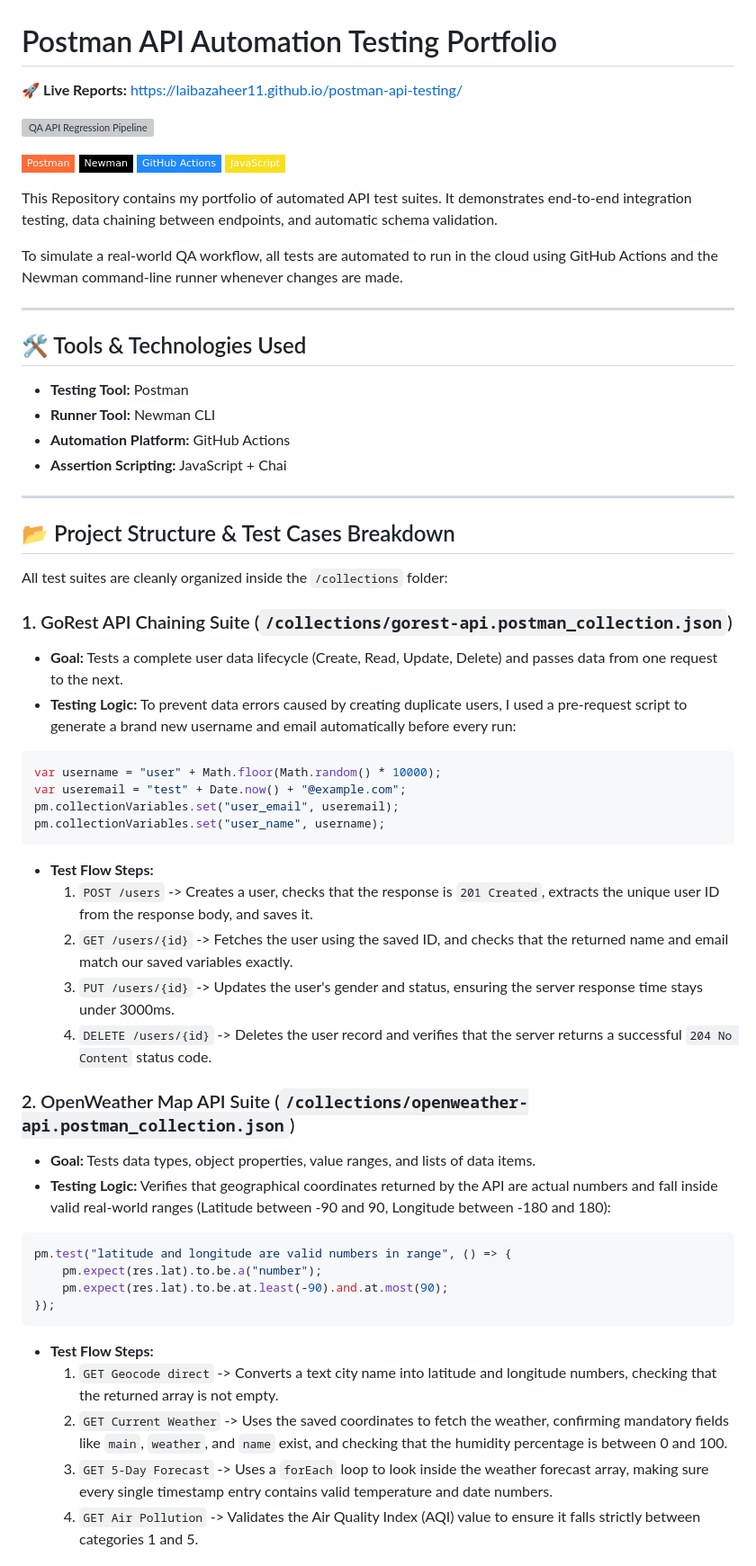
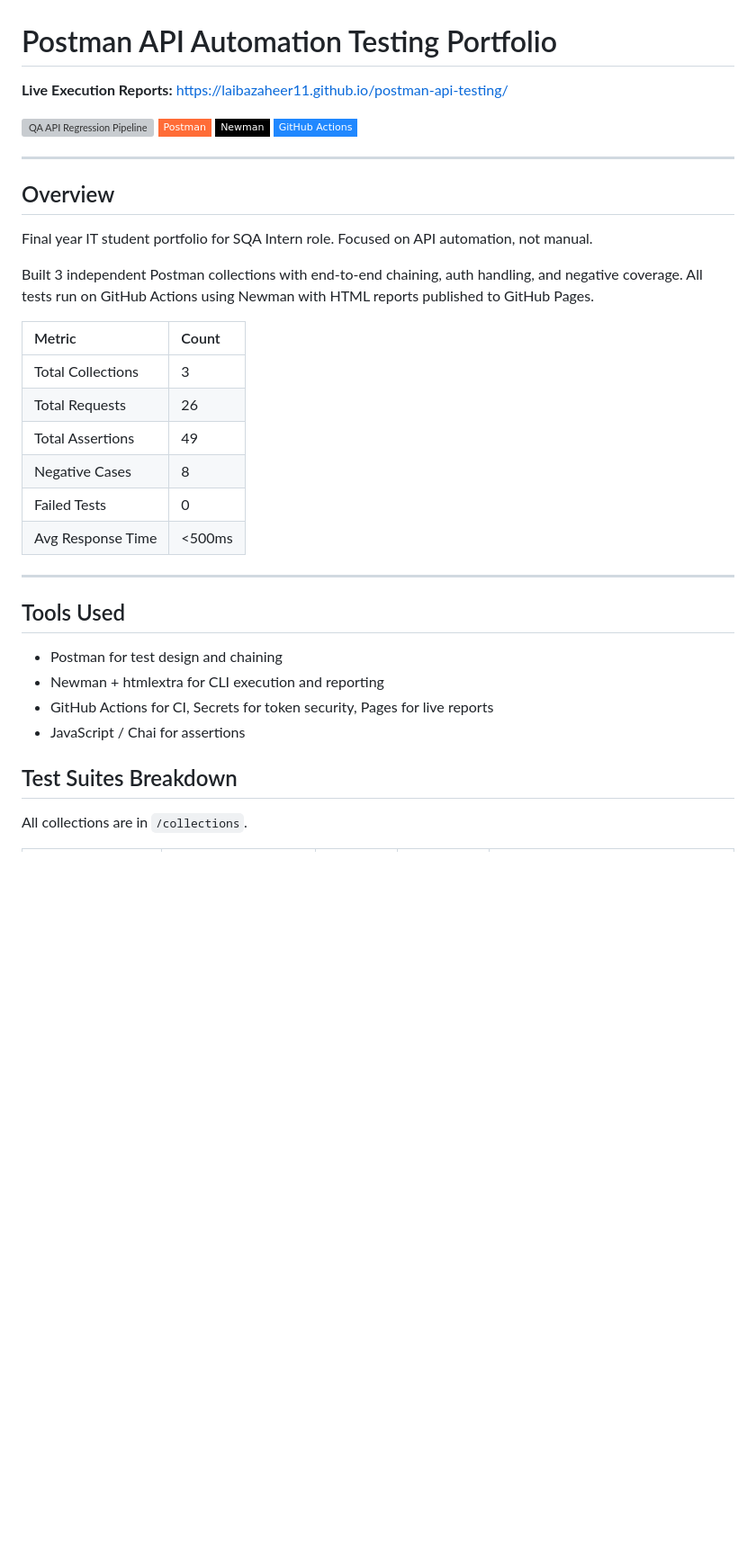
Before and after one commit to laibazaheer11/postman-api-testing, a Markdown page: README.md, the part around one of its changes. Shown at 90% size. GitHub-like rendering; badges without logos; blank space fills up the shorter version; grey boxes are pictures that could not be loaded.

````diff
--- a/README.md
+++ b/README.md
@@ -1,63 +1,39 @@
 # Postman API Automation Testing Portfolio
 
-
-🚀 **Live Reports:** https://laibazaheer11.github.io/postman-api-testing/
-
-
+**Live Execution Reports:** https://laibazaheer11.github.io/postman-api-testing/
 
 [![QA API Regression Pipeline](https://github.com/laibazaheer11/postman-api-testing/actions/workflows/newman-runner.yml/badge.svg)](https://github.com/laibazaheer11/postman-api-testing/actions/workflows/newman-runner.yml)
-
 ![Postman](https://img.shields.io/badge/Postman-FF6C37?style=flat-square&logo=postman&logoColor=white)
 ![Newman CLI](https://img.shields.io/badge/Newman-000000?style=flat-square&logo=npm&logoColor=white)
 ![GitHub Actions](https://img.shields.io/badge/GitHub%20Actions-2088FF?style=flat-square&logo=githubactions&logoColor=white)
-![JavaScript](https://img.shields.io/badge/JavaScript-F7DF1E?style=flat-square&logo=javascript&logoColor=black)
-
-
- This Repository contains my portfolio of automated API test suites. It demonstrates end-to-end integration testing, data chaining between endpoints, and automatic schema validation.
-
-To simulate a real-world QA workflow, all tests are automated to run in the cloud using GitHub Actions and the Newman command-line runner whenever changes are made.
 
 ---
 
-## 🛠️ Tools & Technologies Used
-* **Testing Tool:** Postman
-* **Runner Tool:** Newman CLI
-* **Automation Platform:** GitHub Actions
-* **Assertion Scripting:** JavaScript + Chai
+## Overview
+
+Final year IT student portfolio for SQA Intern role. Focused on API automation, not manual.
+
+Built 3 independent Postman collections with end-to-end chaining, auth handling, and negative coverage. All tests run on GitHub Actions using Newman with HTML reports published to GitHub Pages.
+
+| Metric | Count |
+| :--- | :--- |
+| Total Collections | 3 |
+| Total Requests | 26 |
+| Total Assertions | 49 |
+| Negative Cases | 8 |
+| Failed Tests | 0 |
+| Avg Response Time | <500ms |
 
 ---
 
-## 📂 Project Structure & Test Cases Breakdown
+## Tools Used
 
-All test suites are cleanly organized inside the `/collections` folder:
+- Postman for test design and chaining
+- Newman + htmlextra for CLI execution and reporting
+- GitHub Actions for CI, Secrets for token security, Pages for live reports
+- JavaScript / Chai for assertions
 
-### 1. GoRest API Chaining Suite (`/collections/gorest-api.postman_collection.json`)
-* **Goal:** Tests a complete user data lifecycle (Create, Read, Update, Delete) and passes data from one request to the next.
-* **Testing Logic:** To prevent data errors caused by creating duplicate users, I used a pre-request script to generate a brand new username and email automatically before every run:
-```javascript
-var username = "user" + Math.floor(Math.random() * 10000);
-var useremail = "test" + Date.now() + "@example.com";
-pm.collectionVariables.set("user_email", useremail);
-pm.collectionVariables.set("user_name", username);
-```
-* **Test Flow Steps:**
-  1. `POST /users` -> Creates a user, checks that the response is `201 Created`, extracts the unique user ID from the response body, and saves it.
-  2. `GET /users/{id}` -> Fetches the user using the saved ID, and checks that the returned name and email match our saved variables exactly.
-  3. `PUT /users/{id}` -> Updates the user's gender and status, ensuring the server response time stays under 3000ms.
-  4. `DELETE /users/{id}` -> Deletes the user record and verifies that the server returns a successful `204 No Content` status code.
+## Test Suites Breakdown
 
-### 2. OpenWeather Map API Suite (`/collections/openweather-api.postman_collection.json`)
-* **Goal:** Tests data types, object properties, value ranges, and lists of data items.
-* **Testing Logic:** Verifies that geographical coordinates returned by the API are actual numbers and fall inside valid real-world ranges (Latitude between -90 and 90, Longitude between -180 and 180):
-```javascript
-pm.test("latitude and longitude are valid numbers in range", () => {
-    pm.expect(res.lat).to.be.a("number");
-    pm.expect(res.lat).to.be.at.least(-90).and.at.most(90);
-});
-```
-* **Test Flow Steps:**
-  1. `GET Geocode direct` -> Converts a text city name into latitude and longitude numbers, checking that the returned array is not empty.
-  2. `GET Current Weather` -> Uses the saved coordinates to fetch the weather, confirming mandatory fields like `main`, `weather`, and `name` exist, and checking that the humidity percentage is between 0 and 100.
-  3. `GET 5-Day Forecast` -> Uses a `forEach` loop to look inside the weather forecast array, making sure every single timestamp entry contains valid temperature and date numbers.
-  4. `GET Air Pollution` -> Validates the Air Quality Index (AQI) value to ensure it falls strictly between categories 1 and 5.
+All collections are in `/collections`.
 
````
Also changed, not shown: other parts of README.md (+44 -31 lines).
